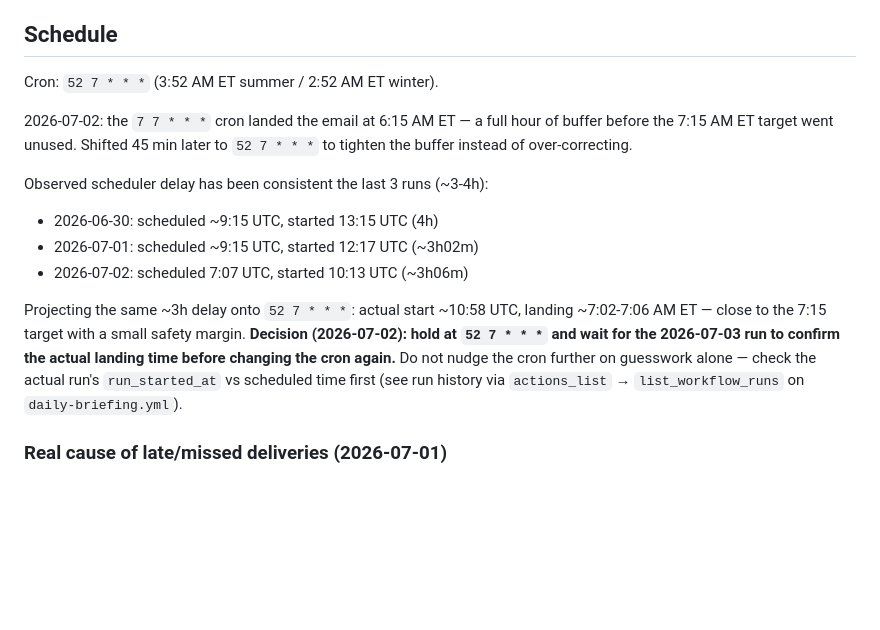
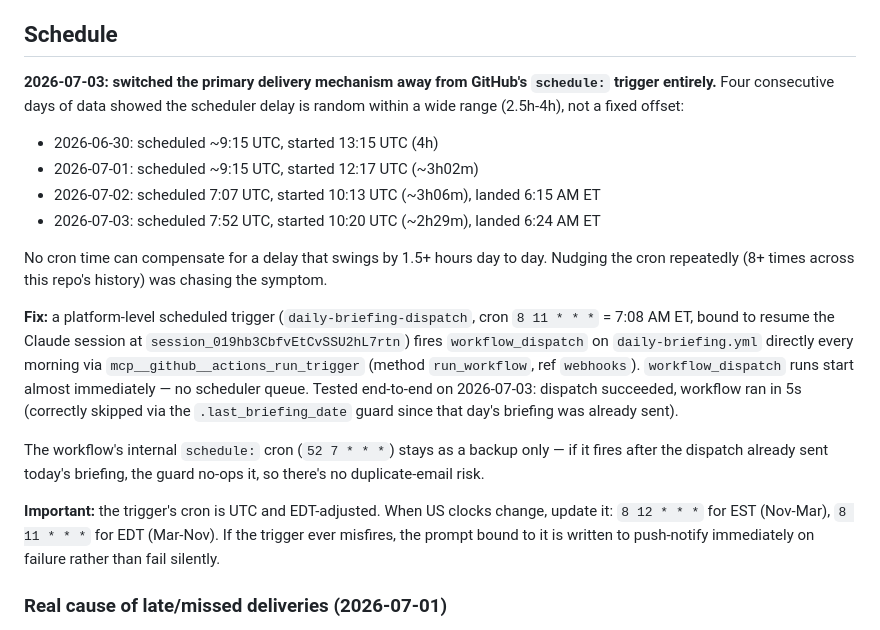
Before and after one commit to missophs/daily-briefing, a Markdown page: AUTOMATION_NOTES.md, the part around the change. GitHub-like rendering; blank space fills up the shorter version.

Commit message:
Document switch to workflow_dispatch trigger as primary delivery mechanism
GitHub's schedule: trigger delay proved to be random within a 2.5-4h
range across 4 consecutive days of data, not a fixed offset — no cron
time could reliably hit the 7:15 AM ET target. Replaced with a daily
platform trigger that fires workflow_dispatch directly at 7:08 AM ET,
bypassing the scheduler queue. Tested end-to-end successfully.

```diff
--- a/AUTOMATION_NOTES.md
+++ b/AUTOMATION_NOTES.md
@@ -13,24 +13,36 @@ It does all of this in one run:
 
 ## Schedule
 
-Cron: `52 7 * * *` (3:52 AM ET summer / 2:52 AM ET winter).
+**2026-07-03: switched the primary delivery mechanism away from GitHub's
+`schedule:` trigger entirely.** Four consecutive days of data showed the
+scheduler delay is random within a wide range (2.5h-4h), not a fixed offset:
 
-2026-07-02: the `7 7 * * *` cron landed the email at 6:15 AM ET — a full hour
-of buffer before the 7:15 AM ET target went unused. Shifted 45 min later to
-`52 7 * * *` to tighten the buffer instead of over-correcting.
-
-Observed scheduler delay has been consistent the last 3 runs (~3-4h):
 - 2026-06-30: scheduled ~9:15 UTC, started 13:15 UTC (4h)
 - 2026-07-01: scheduled ~9:15 UTC, started 12:17 UTC (~3h02m)
-- 2026-07-02: scheduled 7:07 UTC, started 10:13 UTC (~3h06m)
+- 2026-07-02: scheduled 7:07 UTC, started 10:13 UTC (~3h06m), landed 6:15 AM ET
+- 2026-07-03: scheduled 7:52 UTC, started 10:20 UTC (~2h29m), landed 6:24 AM ET
 
-Projecting the same ~3h delay onto `52 7 * * *`: actual start ~10:58 UTC,
-landing ~7:02-7:06 AM ET — close to the 7:15 target with a small safety
-margin. **Decision (2026-07-02): hold at `52 7 * * *` and wait for the
-2026-07-03 run to confirm the actual landing time before changing the cron
-again.** Do not nudge the cron further on guesswork alone — check the actual
-run's `run_started_at` vs scheduled time first (see run history via
-`actions_list` → `list_workflow_runs` on `daily-briefing.yml`).
+No cron time can compensate for a delay that swings by 1.5+ hours day to day.
+Nudging the cron repeatedly (8+ times across this repo's history) was
+chasing the symptom.
+
+**Fix:** a platform-level scheduled trigger (`daily-briefing-dispatch`, cron
+`8 11 * * *` = 7:08 AM ET, bound to resume the Claude session at
+`session_019hb3CbfvEtCvSSU2hL7rtn`) fires `workflow_dispatch` on
+`daily-briefing.yml` directly every morning via `mcp__github__actions_run_trigger`
+(method `run_workflow`, ref `webhooks`). `workflow_dispatch` runs start
+almost immediately — no scheduler queue. Tested end-to-end on 2026-07-03:
+dispatch succeeded, workflow ran in 5s (correctly skipped via the
+`.last_briefing_date` guard since that day's briefing was already sent).
+
+The workflow's internal `schedule:` cron (`52 7 * * *`) stays as a backup
+only — if it fires after the dispatch already sent today's briefing, the
+guard no-ops it, so there's no duplicate-email risk.
+
+**Important:** the trigger's cron is UTC and EDT-adjusted. When US clocks
+change, update it: `8 12 * * *` for EST (Nov-Mar), `8 11 * * *` for EDT
+(Mar-Nov). If the trigger ever misfires, the prompt bound to it is written
+to push-notify immediately on failure rather than fail silently.
 
 ### Real cause of late/missed deliveries (2026-07-01)
 
```
